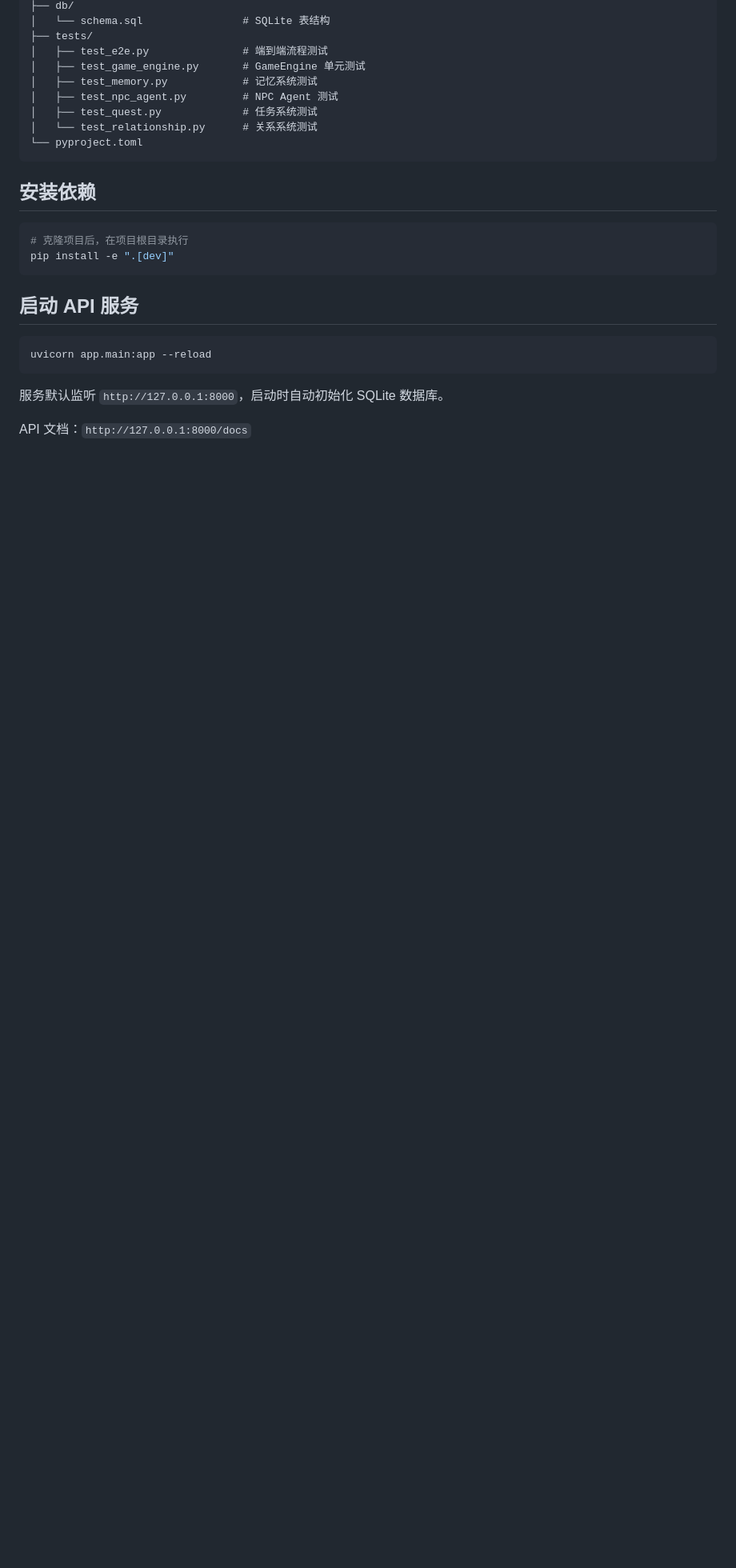
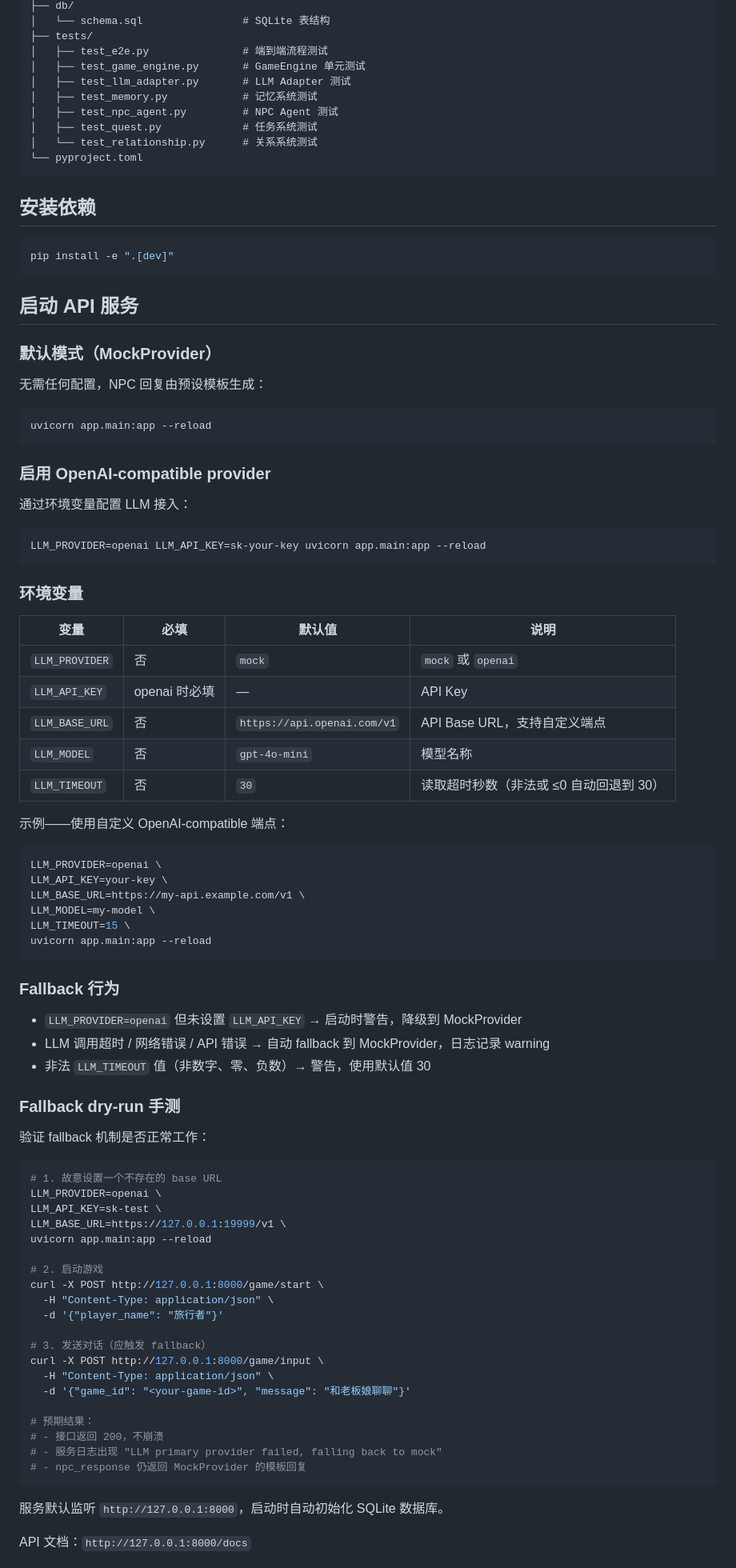
Before and after one commit to Shay-ACC/frontier-traveler, a Markdown page: README.md, the part around one of its changes. Shown at 80% size. GitHub-like rendering; blank space fills up the shorter version.

Commit message:
docs: document openai compatible llm provider

````diff
--- a/README.md
+++ b/README.md
@@ -75,6 +81,7 @@ frontier_traveler/
 ├── tests/
 │   ├── test_e2e.py               # 端到端流程测试
 │   ├── test_game_engine.py       # GameEngine 单元测试
+│   ├── test_llm_adapter.py       # LLM Adapter 测试
 │   ├── test_memory.py            # 记忆系统测试
 │   ├── test_npc_agent.py         # NPC Agent 测试
 │   ├── test_quest.py             # 任务系统测试
@@ -85,14 +92,79 @@ frontier_traveler/
 ## 安装依赖
 
 ```bash
-# 克隆项目后，在项目根目录执行
 pip install -e ".[dev]"
 ```
 
 ## 启动 API 服务
 
+### 默认模式（MockProvider）
+
+无需任何配置，NPC 回复由预设模板生成：
+
 ```bash
 uvicorn app.main:app --reload
+```
+
+### 启用 OpenAI-compatible provider
+
+通过环境变量配置 LLM 接入：
+
+```bash
+LLM_PROVIDER=openai LLM_API_KEY=sk-your-key uvicorn app.main:app --reload
+```
+
+### 环境变量
+
+| 变量 | 必填 | 默认值 | 说明 |
+|------|------|--------|------|
+| `LLM_PROVIDER` | 否 | `mock` | `mock` 或 `openai` |
+| `LLM_API_KEY` | openai 时必填 | — | API Key |
+| `LLM_BASE_URL` | 否 | `https://api.openai.com/v1` | API Base URL，支持自定义端点 |
+| `LLM_MODEL` | 否 | `gpt-4o-mini` | 模型名称 |
+| `LLM_TIMEOUT` | 否 | `30` | 读取超时秒数（非法或 ≤0 自动回退到 30） |
+
+示例——使用自定义 OpenAI-compatible 端点：
+
+```bash
+LLM_PROVIDER=openai \
+LLM_API_KEY=your-key \
+LLM_BASE_URL=https://my-api.example.com/v1 \
+LLM_MODEL=my-model \
+LLM_TIMEOUT=15 \
+uvicorn app.main:app --reload
+```
+
+### Fallback 行为
+
+- `LLM_PROVIDER=openai` 但未设置 `LLM_API_KEY` → 启动时警告，降级到 MockProvider
+- LLM 调用超时 / 网络错误 / API 错误 → 自动 fallback 到 MockProvider，日志记录 warning
+- 非法 `LLM_TIMEOUT` 值（非数字、零、负数）→ 警告，使用默认值 30
+
+### Fallback dry-run 手测
+
+验证 fallback 机制是否正常工作：
+
+```bash
+# 1. 故意设置一个不存在的 base URL
+LLM_PROVIDER=openai \
+LLM_API_KEY=sk-test \
+LLM_BASE_URL=https://127.0.0.1:19999/v1 \
+uvicorn app.main:app --reload
+
+# 2. 启动游戏
+curl -X POST http://127.0.0.1:8000/game/start \
+  -H "Content-Type: application/json" \
+  -d '{"player_name": "旅行者"}'
+
+# 3. 发送对话（应触发 fallback）
+curl -X POST http://127.0.0.1:8000/game/input \
+  -H "Content-Type: application/json" \
+  -d '{"game_id": "<your-game-id>", "message": "和老板娘聊聊"}'
+
+# 预期结果：
+# - 接口返回 200，不崩溃
+# - 服务日志出现 "LLM primary provider failed, falling back to mock"
+# - npc_response 仍返回 MockProvider 的模板回复
 ```
 
 服务默认监听 `http://127.0.0.1:8000`，启动时自动初始化 SQLite 数据库。
````
Also changed, not shown: other parts of README.md (+29 -14 lines).
